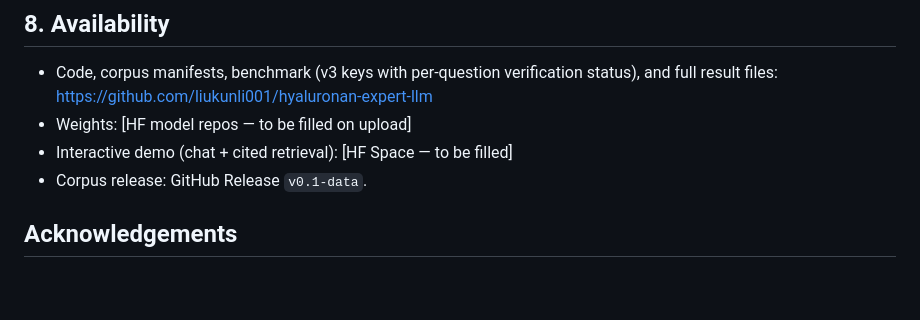
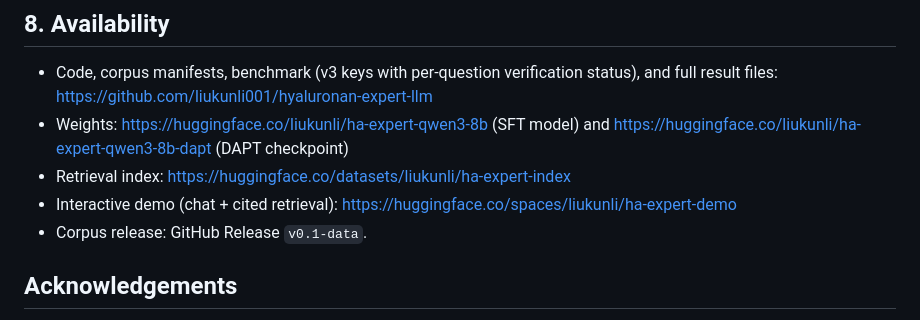
Before and after one commit to liukunli001/hyaluronan-expert-llm, a Markdown page: notes/arxiv-draft-v1.md, the part around the change. Drawn GitHub-style; blank space fills up the shorter version.

Commit message:
Fill HF links (model/dapt/index/demo) in arXiv draft + endorsement post

```diff
--- a/notes/arxiv-draft-v1.md
+++ b/notes/arxiv-draft-v1.md
@@ -250,8 +250,11 @@ combining SFT with retrieval.
 - Code, corpus manifests, benchmark (v3 keys with per-question
   verification status), and full result files:
   https://github.com/liukunli001/hyaluronan-expert-llm
-- Weights: [HF model repos — to be filled on upload]
-- Interactive demo (chat + cited retrieval): [HF Space — to be filled]
+- Weights: https://huggingface.co/liukunli/ha-expert-qwen3-8b (SFT model) and
+  https://huggingface.co/liukunli/ha-expert-qwen3-8b-dapt (DAPT checkpoint)
+- Retrieval index: https://huggingface.co/datasets/liukunli/ha-expert-index
+- Interactive demo (chat + cited retrieval):
+  https://huggingface.co/spaces/liukunli/ha-expert-demo
 - Corpus release: GitHub Release `v0.1-data`.
 
 ## Acknowledgements
```
Also changed, not shown: notes/arxiv-endorsement-post-draft.md (+2 -2 lines).
